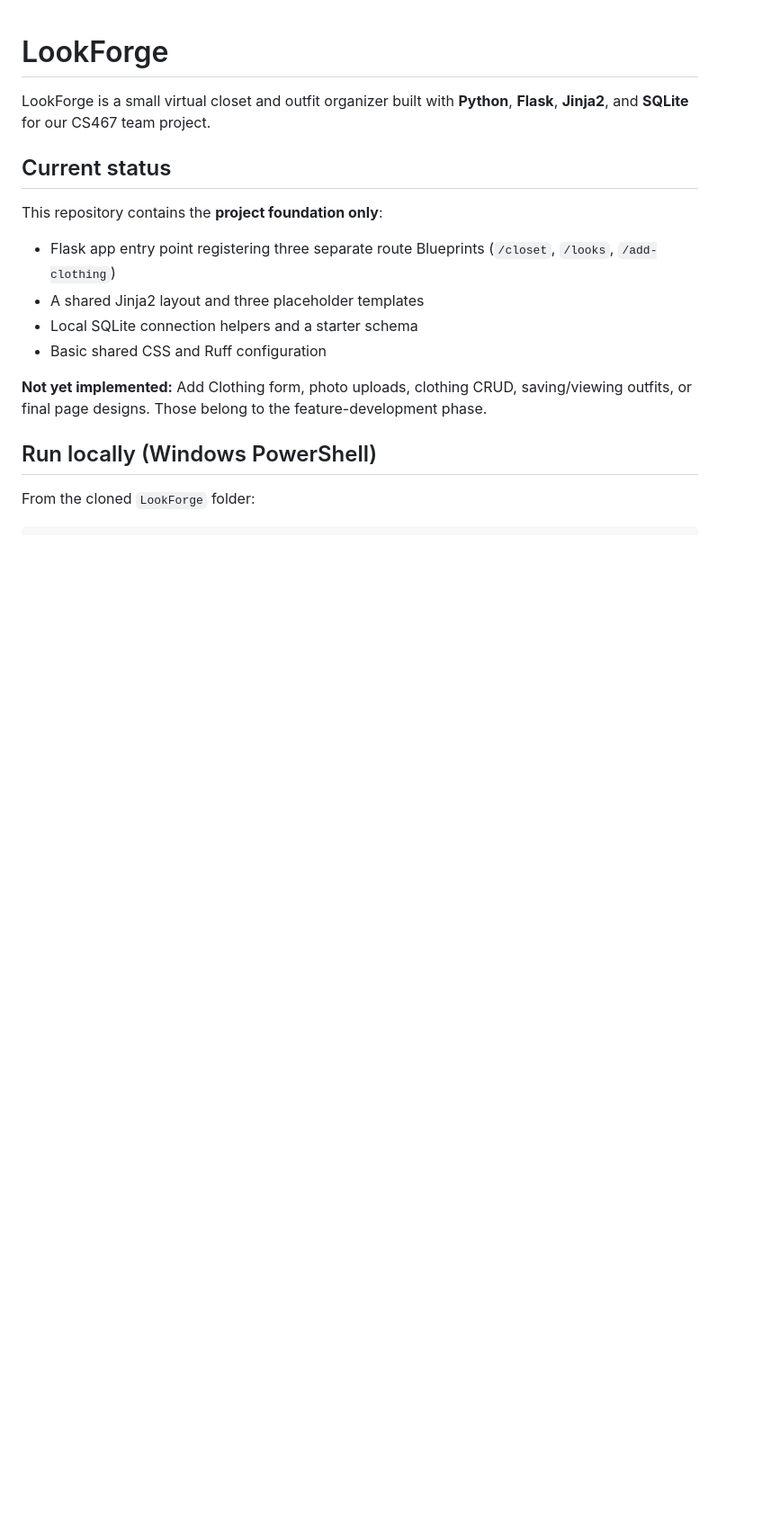
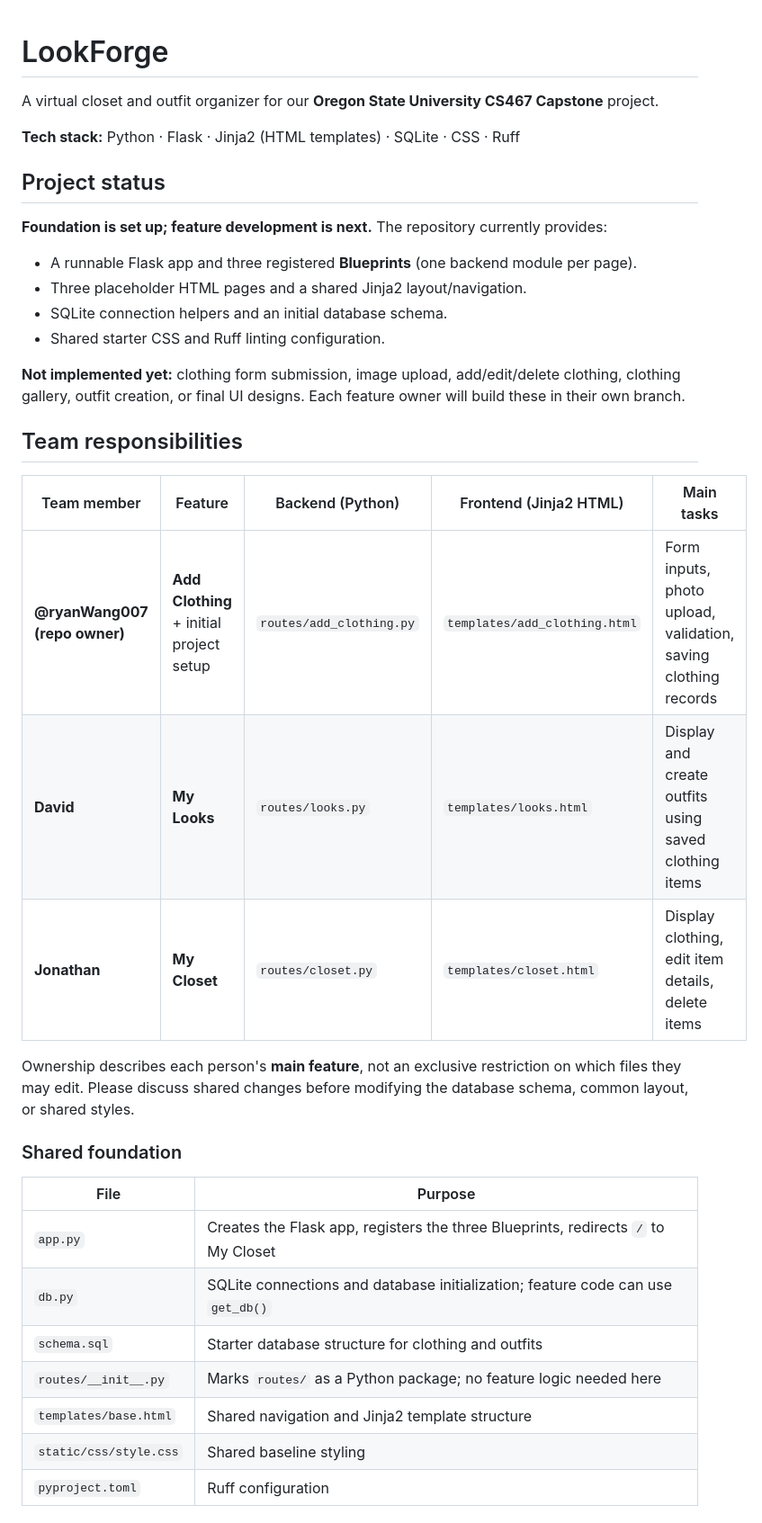
Before and after one commit to ryanWang007/LookForge, a Markdown page: README.md, the part around one of its changes. Shown at 90% size. Drawn GitHub-style; blank space fills up the shorter version.

```diff
--- a/README.md
+++ b/README.md
@@ -1,17 +1,39 @@
 # LookForge
 
-LookForge is a small virtual closet and outfit organizer built with **Python**, **Flask**, **Jinja2**, and **SQLite** for our CS467 team project.
+A virtual closet and outfit organizer for our **Oregon State University CS467 Capstone** project.
 
-## Current status
+**Tech stack:** Python · Flask · Jinja2 (HTML templates) · SQLite · CSS · Ruff
 
-This repository contains the **project foundation only**:
-- Flask app entry point registering three separate route Blueprints (`/closet`, `/looks`, `/add-clothing`)
-- A shared Jinja2 layout and three placeholder templates
-- Local SQLite connection helpers and a starter schema
-- Basic shared CSS and Ruff configuration
+## Project status
 
-**Not yet implemented:** Add Clothing form, photo uploads, clothing CRUD, saving/viewing outfits, or final page designs. Those belong to the feature-development phase.
+**Foundation is set up; feature development is next.** The repository currently provides:
 
-## Run locally (Windows PowerShell)
+- A runnable Flask app and three registered **Blueprints** (one backend module per page).
+- Three placeholder HTML pages and a shared Jinja2 layout/navigation.
+- SQLite connection helpers and an initial database schema.
+- Shared starter CSS and Ruff linting configuration.
 
-From the cloned `LookForge` folder:
+**Not implemented yet:** clothing form submission, image upload, add/edit/delete clothing, clothing gallery, outfit creation, or final UI designs. Each feature owner will build these in their own branch.
+
+## Team responsibilities
+
+| Team member | Feature | Backend (Python) | Frontend (Jinja2 HTML) | Main tasks |
+| --- | --- | --- | --- | --- |
+| **@ryanWang007 (repo owner)** | **Add Clothing** + initial project setup | `routes/add_clothing.py` | `templates/add_clothing.html` | Form inputs, photo upload, validation, saving clothing records |
+| **David** | **My Looks** | `routes/looks.py` | `templates/looks.html` | Display and create outfits using saved clothing items |
+| **Jonathan** | **My Closet** | `routes/closet.py` | `templates/closet.html` | Display clothing, edit item details, delete items |
+
+Ownership describes each person's **main feature**, not an exclusive restriction on which files they may edit. Please discuss shared changes before modifying the database schema, common layout, or shared styles.
+
+### Shared foundation
+
+| File | Purpose |
+| --- | --- |
+| `app.py` | Creates the Flask app, registers the three Blueprints, redirects `/` to My Closet |
+| `db.py` | SQLite connections and database initialization; feature code can use `get_db()` |
+| `schema.sql` | Starter database structure for clothing and outfits |
+| `routes/__init__.py` | Marks `routes/` as a Python package; no feature logic needed here |
+| `templates/base.html` | Shared navigation and Jinja2 template structure |
+| `static/css/style.css` | Shared baseline styling |
+| `pyproject.toml` | Ruff configuration |
+
```
Also changed, not shown: other parts of README.md (+83 -44 lines).
